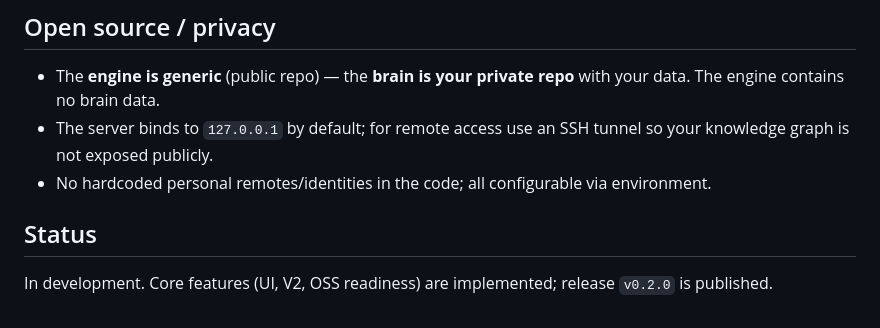
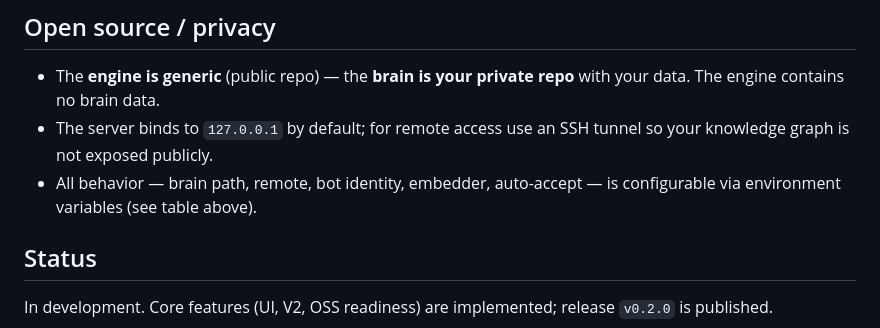
Before and after one commit to SaltKing0/ideagraph-live, a Markdown page: README.md, the part around the change. Rendered like a GitHub page.

Commit message:
docs(oss): Privatsphäre-Abschnitt nutzerorientiert umformuliert (Env-Verweis statt Selbstauskunft)

```diff
--- a/README.md
+++ b/README.md
@@ -147,8 +147,8 @@ Markdown round-trip, brain FS, retrieval, evals (golden set).
   with your data. The engine contains no brain data.
 - The server binds to `127.0.0.1` by default; for remote access use an SSH
   tunnel so your knowledge graph is not exposed publicly.
-- No hardcoded personal remotes/identities in the code; all configurable via
-  environment.
+- All behavior — brain path, remote, bot identity, embedder, auto-accept —
+  is configurable via environment variables (see table above).
 
 ## Status
 
```
